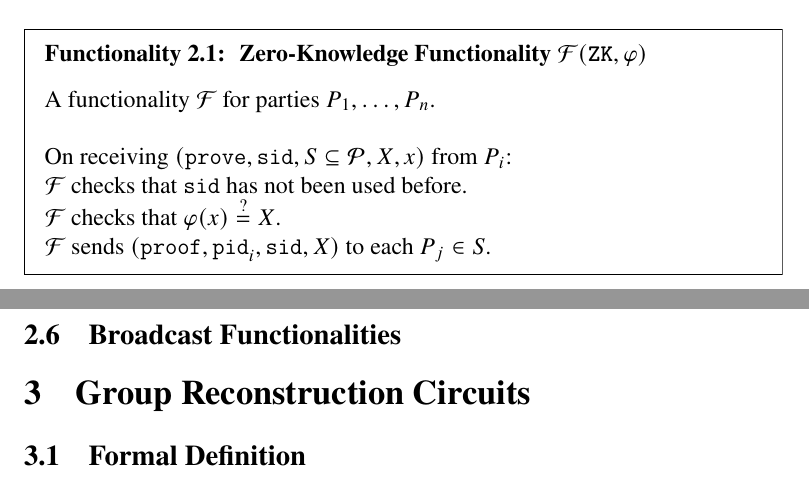
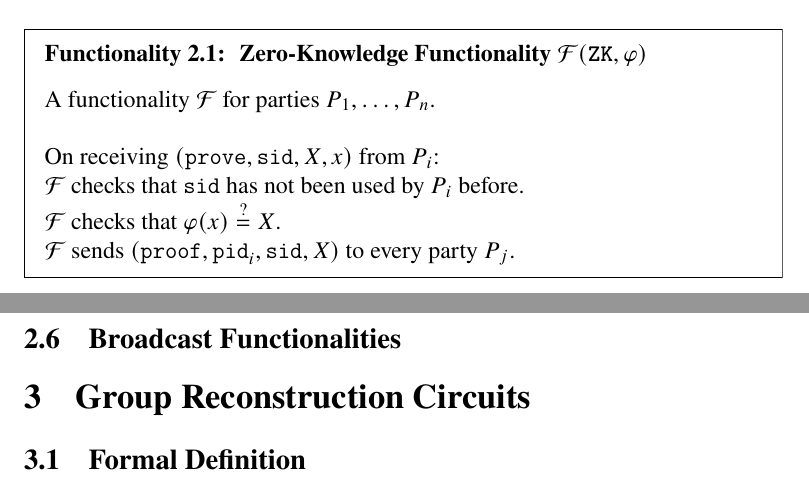
Before and after one commit to cronokirby/mpc-for-group-reconstruction-circuits, a LaTeX paper (main.tex): two parts of pages 3 and 4 of 4, joined at a grey line, cut so that both start at the same text. Compiled offline with XeLaTeX.

Commit message:
Tweak zk functionality

```diff
--- a/main.tex
+++ b/main.tex
@@ -119,10 +119,10 @@ this work.
 \begin{afunctionality}{fun:zk}{Zero-Knowledge Functionality $\mathcal{F}(\texttt{ZK}, \varphi)$}
 A functionality $\mathcal{F}$ for parties $P_1, \ldots, P_n$.\\
 \\
-On receiving $(\texttt{prove}, \sid, S \subseteq \mathcal{P}, X, x)$ from $P_i$:\\
-$\mathcal{F}$ checks that $\sid$ has not been used before.\\
+On receiving $(\texttt{prove}, \sid, X, x)$ from $P_i$:\\
+$\mathcal{F}$ checks that $\sid$ has not been used by $P_i$ before.\\
 $\mathcal{F}$ checks that $\varphi(x) \stackrel{?}{=} X$.\\
-$\mathcal{F}$ sends $(\texttt{proof}, \pid_i, \sid, X)$ to each $P_j \in S$.
+$\mathcal{F}$ sends $(\texttt{proof}, \pid_i, \sid, X)$ to every party $P_j$.
 
 \end{afunctionality}
 
```
Also changed, not shown: main.pdf.
